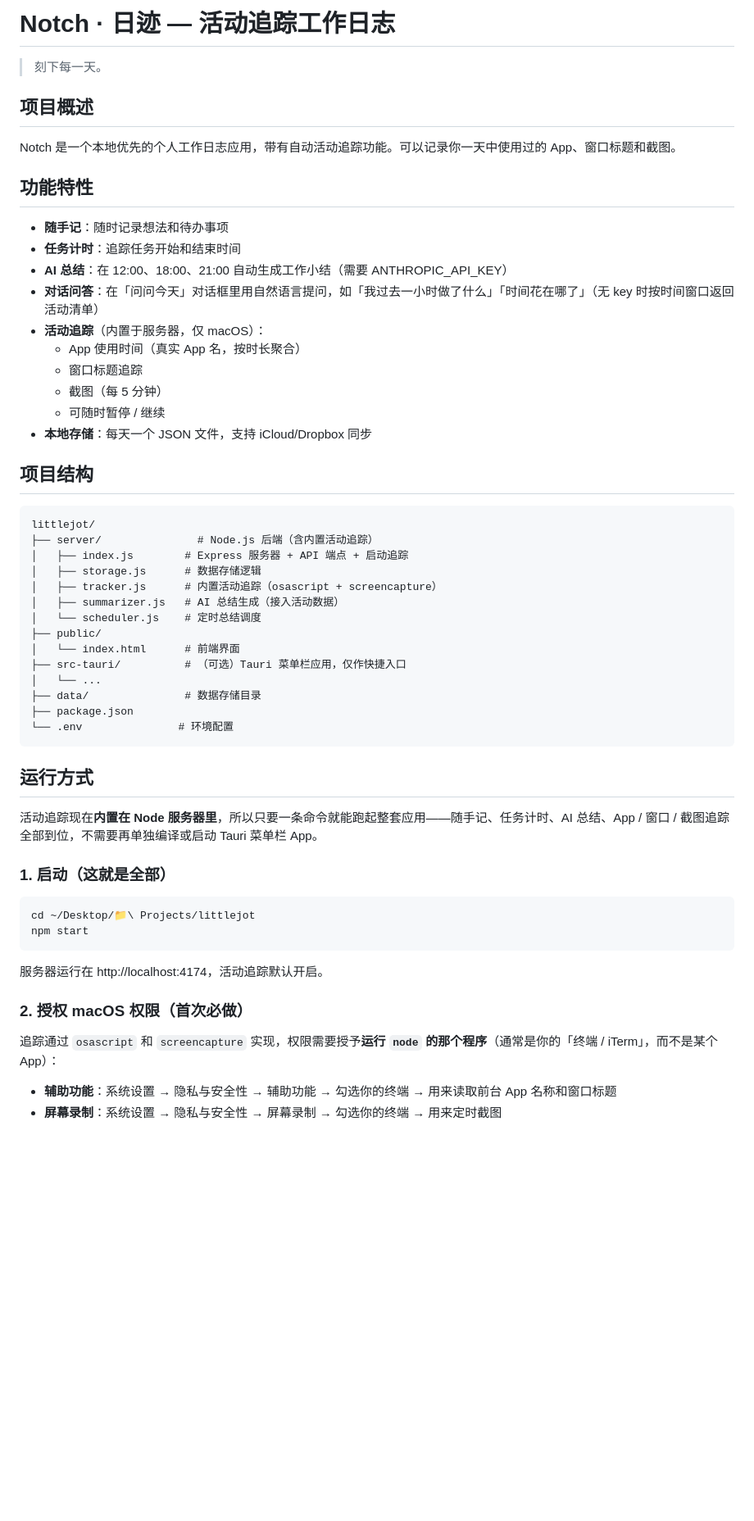
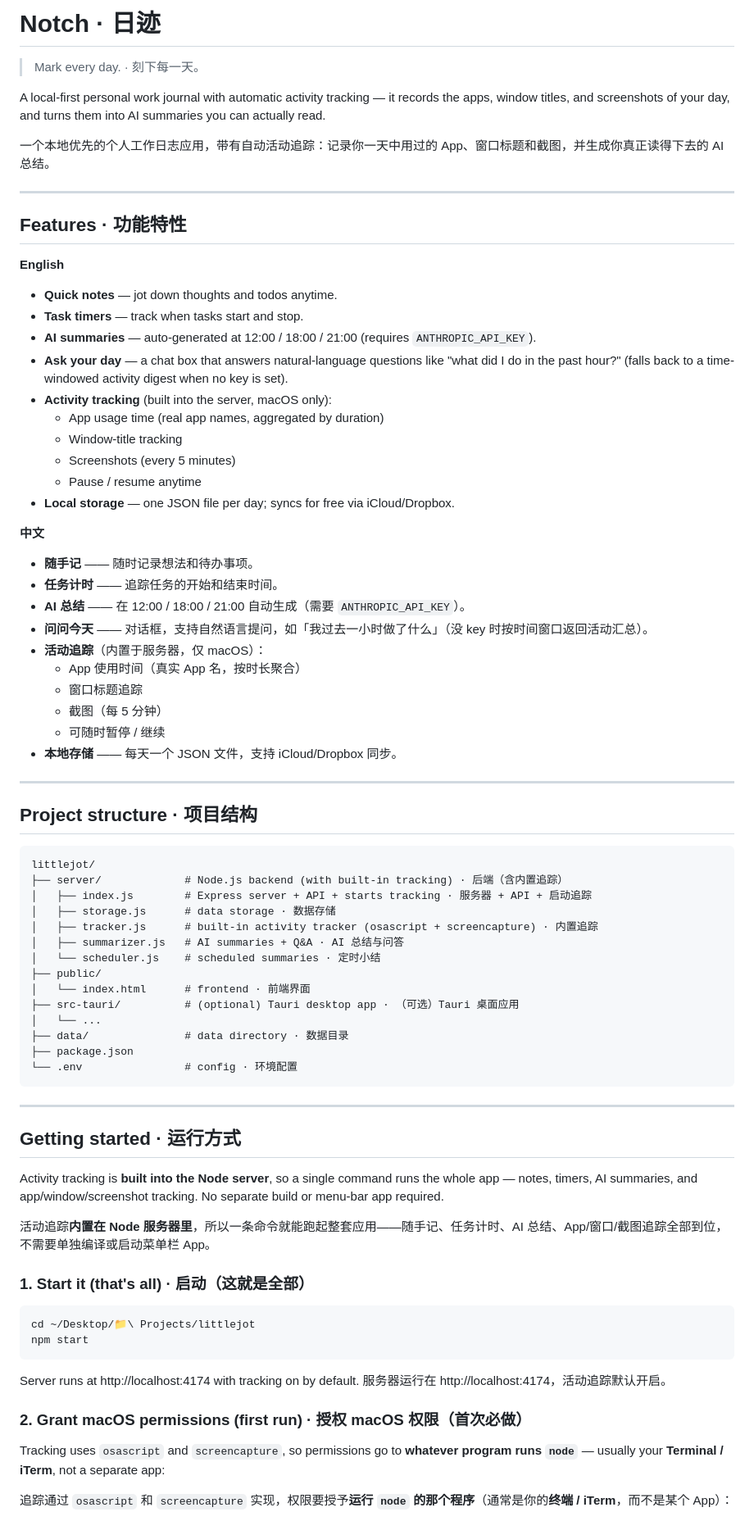
Before and after one commit to chloe4ai/notch, a Markdown page: README.md, the part around one of its changes. Shown at 82% size. Rendered like a GitHub page; blank space fills up the shorter version.

````diff
--- a/README.md
+++ b/README.md
@@ -1,60 +1,83 @@
-# Notch · 日迹 — 活动追踪工作日志
+# Notch · 日迹
 
-> 刻下每一天。
+> Mark every day. · 刻下每一天。
 
-## 项目概述
+A local-first personal work journal with automatic activity tracking — it records the apps, window titles, and screenshots of your day, and turns them into AI summaries you can actually read.
 
-Notch 是一个本地优先的个人工作日志应用，带有自动活动追踪功能。可以记录你一天中使用过的 App、窗口标题和截图。
+一个本地优先的个人工作日志应用，带有自动活动追踪：记录你一天中用过的 App、窗口标题和截图，并生成你真正读得下去的 AI 总结。
 
-## 功能特性
+---
 
-- **随手记**：随时记录想法和待办事项
-- **任务计时**：追踪任务开始和结束时间
-- **AI 总结**：在 12:00、18:00、21:00 自动生成工作小结（需要 ANTHROPIC_API_KEY）
-- **对话问答**：在「问问今天」对话框里用自然语言提问，如「我过去一小时做了什么」「时间花在哪了」（无 key 时按时间窗口返回活动清单）
+## Features · 功能特性
+
+**English**
+
+- **Quick notes** — jot down thoughts and todos anytime.
+- **Task timers** — track when tasks start and stop.
+- **AI summaries** — auto-generated at 12:00 / 18:00 / 21:00 (requires `ANTHROPIC_API_KEY`).
+- **Ask your day** — a chat box that answers natural-language questions like "what did I do in the past hour?" (falls back to a time-windowed activity digest when no key is set).
+- **Activity tracking** (built into the server, macOS only):
+  - App usage time (real app names, aggregated by duration)
+  - Window-title tracking
+  - Screenshots (every 5 minutes)
+  - Pause / resume anytime
+- **Local storage** — one JSON file per day; syncs for free via iCloud/Dropbox.
+
+**中文**
+
+- **随手记** —— 随时记录想法和待办事项。
+- **任务计时** —— 追踪任务的开始和结束时间。
+- **AI 总结** —— 在 12:00 / 18:00 / 21:00 自动生成（需要 `ANTHROPIC_API_KEY`）。
+- **问问今天** —— 对话框，支持自然语言提问，如「我过去一小时做了什么」（没 key 时按时间窗口返回活动汇总）。
 - **活动追踪**（内置于服务器，仅 macOS）：
   - App 使用时间（真实 App 名，按时长聚合）
   - 窗口标题追踪
   - 截图（每 5 分钟）
   - 可随时暂停 / 继续
-- **本地存储**：每天一个 JSON 文件，支持 iCloud/Dropbox 同步
+- **本地存储** —— 每天一个 JSON 文件，支持 iCloud/Dropbox 同步。
 
-## 项目结构
+---
+
+## Project structure · 项目结构
 
 ```
 littlejot/
-├── server/               # Node.js 后端（含内置活动追踪）
-│   ├── index.js        # Express 服务器 + API 端点 + 启动追踪
-│   ├── storage.js      # 数据存储逻辑
-│   ├── tracker.js      # 内置活动追踪（osascript + screencapture）
-│   ├── summarizer.js   # AI 总结生成（接入活动数据）
-│   └── scheduler.js    # 定时总结调度
+├── server/             # Node.js backend (with built-in tracking) · 后端（含内置追踪）
+│   ├── index.js        # Express server + API + starts tracking · 服务器 + API + 启动追踪
+│   ├── storage.js      # data storage · 数据存储
+│   ├── tracker.js      # built-in activity tracker (osascript + screencapture) · 内置追踪
+│   ├── summarizer.js   # AI summaries + Q&A · AI 总结与问答
+│   └── scheduler.js    # scheduled summaries · 定时小结
 ├── public/
-│   └── index.html      # 前端界面
-├── src-tauri/          # （可选）Tauri 菜单栏应用，仅作快捷入口
+│   └── index.html      # frontend · 前端界面
+├── src-tauri/          # (optional) Tauri desktop app · （可选）Tauri 桌面应用
 │   └── ...
-├── data/               # 数据存储目录
+├── data/               # data directory · 数据目录
 ├── package.json
-└── .env               # 环境配置
+└── .env                # config · 环境配置
 ```
 
-## 运行方式
+---
 
-活动追踪现在**内置在 Node 服务器里**，所以只要一条命令就能跑起整套应用——随手记、任务计时、AI 总结、App / 窗口 / 截图追踪全部到位，不需要再单独编译或启动 Tauri 菜单栏 App。
+## Getting started · 运行方式
 
-### 1. 启动（这就是全部）
+Activity tracking is **built into the Node server**, so a single command runs the whole app — notes, timers, AI summaries, and app/window/screenshot tracking. No separate build or menu-bar app required.
+
+活动追踪**内置在 Node 服务器里**，所以一条命令就能跑起整套应用——随手记、任务计时、AI 总结、App/窗口/截图追踪全部到位，不需要单独编译或启动菜单栏 App。
+
+### 1. Start it (that's all) · 启动（这就是全部）
 
 ```bash
 cd ~/Desktop/📁\ Projects/littlejot
 npm start
 ```
 
+Server runs at http://localhost:4174 with tracking on by default.
 服务器运行在 http://localhost:4174，活动追踪默认开启。
 
-### 2. 授权 macOS 权限（首次必做）
+### 2. Grant macOS permissions (first run) · 授权 macOS 权限（首次必做）
 
-追踪通过 `osascript` 和 `screencapture` 实现，权限需要授予**运行 `node` 的那个程序**（通常是你的「终端 / iTerm」，而不是某个 App）：
+Tracking uses `osascript` and `screencapture`, so permissions go to **whatever program runs `node`** — usually your **Terminal / iTerm**, not a separate app:
 
-- **辅助功能**：系统设置 → 隐私与安全性 → 辅助功能 → 勾选你的终端 → 用来读取前台 App 名称和窗口标题
-- **屏幕录制**：系统设置 → 隐私与安全性 → 屏幕录制 → 勾选你的终端 → 用来定时截图
+追踪通过 `osascript` 和 `screencapture` 实现，权限要授予**运行 `node` 的那个程序**（通常是你的**终端 / iTerm**，而不是某个 App）：
 
````
Also changed, not shown: other parts of README.md (+77 -52 lines).
